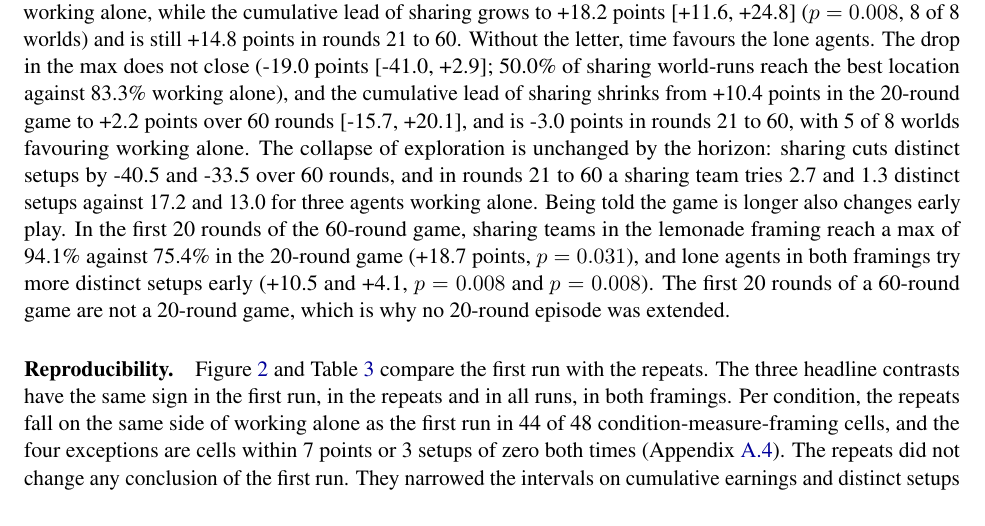
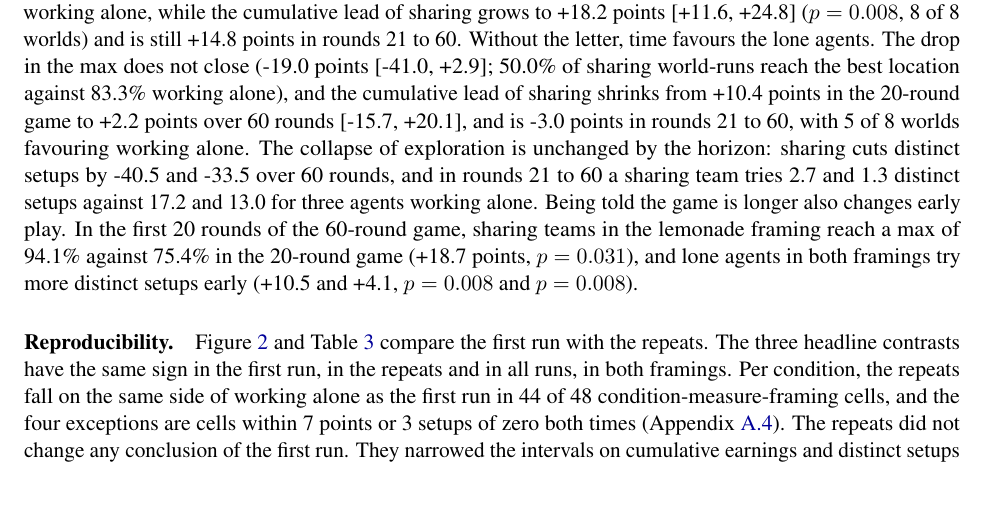
Before and after one commit to sk160902/multiagent-sharing, a LaTeX paper (arxiv/lemonade_sharing_arxiv/main.tex, which reads arxiv/lemonade_sharing_arxiv/sections/results.tex): part of page 11 of 19, cut so that both start at the same text, the shorter picture padded with empty space. Compiled offline with pdfLaTeX.

Commit message:
Paper: results wording

```diff
--- a/arxiv/lemonade_sharing_arxiv/sections/results.tex
+++ b/arxiv/lemonade_sharing_arxiv/sections/results.tex
@@ -196,8 +196,7 @@ collapse of exploration is unchanged by the horizon: sharing cuts distinct setup
 alone. Being told the game is longer also changes early play. In the first 20 rounds of the 60-round game,
 sharing teams in the lemonade framing reach a max of \ELemShareMaxHsixty\% against \ELemShareMaxHtwenty\% in
 the 20-round game (\ELemShareMax{} points, $p\ELemShareMaxP$), and lone agents in both framings try more
-distinct setups early (\ELemSoloUniq{} and \EAliSoloUniq{}, $p\ELemSoloUniqP$ and $p\EAliSoloUniqP$). The
-first 20 rounds of a 60-round game are not a 20-round game, which is why no 20-round episode was extended.
+distinct setups early (\ELemSoloUniq{} and \EAliSoloUniq{}, $p\ELemSoloUniqP$ and $p\EAliSoloUniqP$).
 
 \begin{table}[t]
   \centering
```
